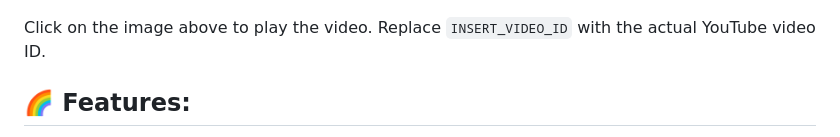
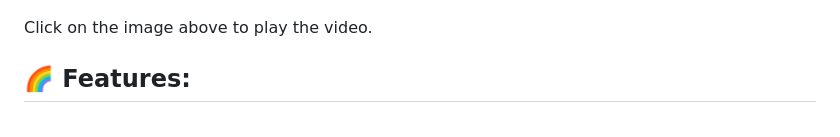
Before and after one commit to Fato07/viralLoops-form-widget-editor, a Markdown page: README.md, the part around the change. Drawn GitHub-style.

```diff
--- a/README.md
+++ b/README.md
@@ -8,8 +8,7 @@ To get a better understanding of how the Form Widget Editor works, watch the dem
 
 [![Form Widget Editor Demo](./demo.png)](https://www.youtube.com/watch?v=4KTsjtjGkWY "Form Widget Editor Demo")
 
-Click on the image above to play the video. Replace `INSERT_VIDEO_ID` with the actual YouTube video ID.
-
+Click on the image above to play the video.
 
 ## 🌈 Features:
 
```
